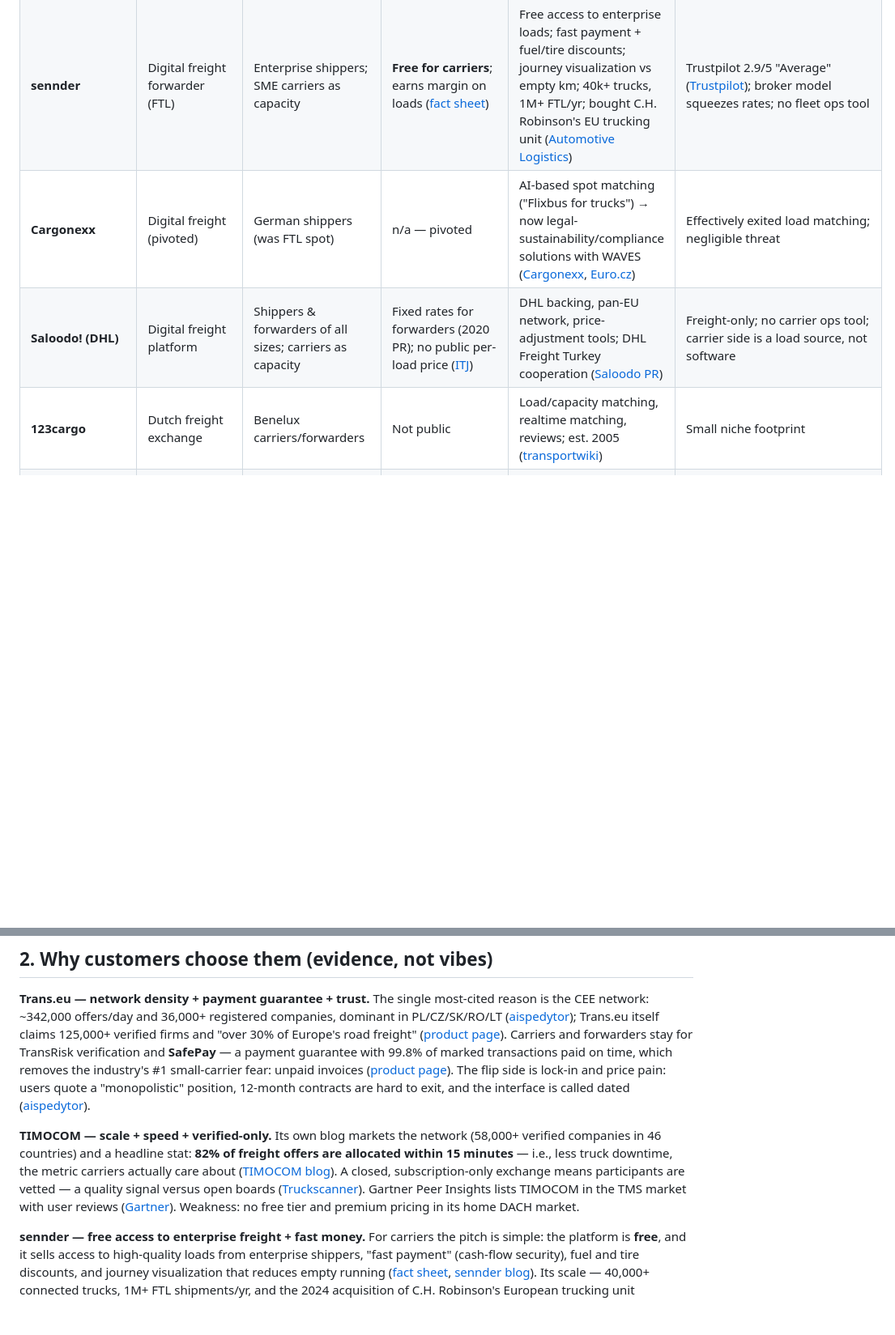
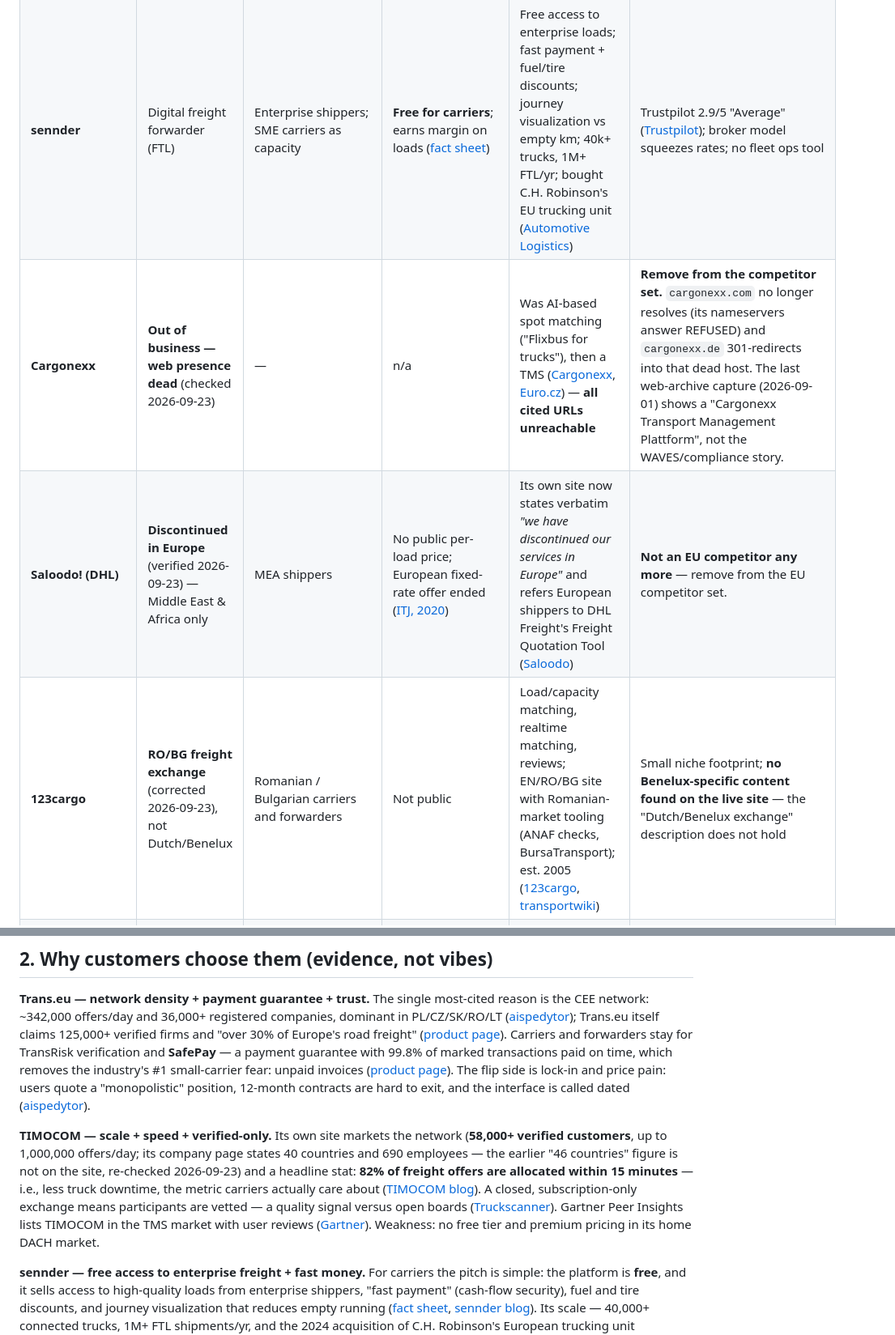
Before and after one commit to ugry/roadwisefleet, a Markdown page: docs/research-competitor-analysis.md, 2 parts joined by grey strips. Shown at 81% size. Drawn GitHub-style; blank space fills up the shorter version.

```diff
--- a/docs/research-competitor-analysis.md
+++ b/docs/research-competitor-analysis.md
@@ -13,7 +15,7 @@
 | **Transporeon (Trimble)** | Shipper TMS + freight procurement network | Enterprise shippers/forwarders | Quote-only, enterprise ([Trimble press](https://news.trimble.com/2022-12-12-Trimble-to-Acquire-Transporeon-to-Strengthen-and-Accelerate-Connect-Scale-Strategy)) | Procurement automation, eCMR, network of enterprise shippers | Enterprise price/complexity; shipper-centric; invisible to small carriers |
 | **sennder** | Digital freight forwarder (FTL) | Enterprise shippers; SME carriers as capacity | **Free for carriers**; earns margin on loads ([fact sheet](https://a.storyblok.com/f/174762/x/82288fe3d2/sennder-fact-sheet_2024.pdf)) | Free access to enterprise loads; fast payment + fuel/tire discounts; journey visualization vs empty km; 40k+ trucks, 1M+ FTL/yr; bought C.H. Robinson's EU trucking unit ([Automotive Logistics](https://www.automotivelogistics.media/inbound-logistics/sennder-technologies-buys-european-truck-division-from-ch-robinson/214525)) | Trustpilot 2.9/5 "Average" ([Trustpilot](https://uk.trustpilot.com/review/www.sennder.com)); broker model squeezes rates; no fleet ops tool |
-| **Cargonexx** | Digital freight (pivoted) | German shippers (was FTL spot) | n/a — pivoted | AI-based spot matching ("Flixbus for trucks") → now legal-sustainability/compliance solutions with WAVES ([Cargonexx](https://www.cargonexx.com/en/post/gesetzliche-nachhaltigkeit-transport-logistik-cargonexx-waves-loesung), [Euro.cz](https://www.euro.cz/clanky/vetsi-uspech-nez-cekali-firma-nabizi-reseni-pro-ucpane-dalnice-1425451/)) | Effectively exited load matching; negligible threat |
-| **Saloodo! (DHL)** | Digital freight platform | Shippers & forwarders of all sizes; carriers as capacity | Fixed rates for forwarders (2020 PR); no public per-load price ([ITJ](https://transportjournal.com/2020/10/21/saloodo-offers-fixed-rates-for-freight-forwarders-of-all-sizes/)) | DHL backing, pan-EU network, price-adjustment tools; DHL Freight Turkey cooperation ([Saloodo PR](https://www.saloodo.com/press/new-opportunities-cooperation-between-dhl-freight-turkey-and-saloodo-to-be-expanded/)) | Freight-only; no carrier ops tool; carrier side is a load source, not software |
-| **123cargo** | Dutch freight exchange | Benelux carriers/forwarders | Not public | Load/capacity matching, realtime matching, reviews; est. 2005 ([transportwiki](https://transportwiki.nl/vrachtbeurzen/123cargo/)) | Small niche footprint |
+| **Cargonexx** | **Out of business — web presence dead** (checked 2026-09-23) | — | n/a | Was AI-based spot matching ("Flixbus for trucks"), then a TMS ([Cargonexx](https://www.cargonexx.com/en/post/gesetzliche-nachhaltigkeit-transport-logistik-cargonexx-waves-loesung), [Euro.cz](https://www.euro.cz/clanky/vetsi-uspech-nez-cekali-firma-nabizi-reseni-pro-ucpane-dalnice-1425451/)) — **all cited URLs unreachable** | **Remove from the competitor set.** `cargonexx.com` no longer resolves (its nameservers answer REFUSED) and `cargonexx.de` 301-redirects into that dead host. The last web-archive capture (2026-09-01) shows a "Cargonexx Transport Management Plattform", not the WAVES/compliance story. |
+| **Saloodo! (DHL)** | **Discontinued in Europe** (verified 2026-09-23) — Middle East & Africa only | MEA shippers | No public per-load price; European fixed-rate offer ended ([ITJ, 2020](https://transportjournal.com/2020/10/21/saloodo-offers-fixed-rates-for-freight-forwarders-of-all-sizes/)) | Its own site now states verbatim *"we have discontinued our services in Europe"* and refers European shippers to DHL Freight's Freight Quotation Tool ([Saloodo](https://www.saloodo.com/)) | **Not an EU competitor any more** — remove from the EU competitor set. |
+| **123cargo** | **RO/BG freight exchange** (corrected 2026-09-23), not Dutch/Benelux | Romanian / Bulgarian carriers and forwarders | Not public | Load/capacity matching, realtime matching, reviews; EN/RO/BG site with Romanian-market tooling (ANAF checks, BursaTransport); est. 2005 ([123cargo](https://www.123cargo.eu/en/), [transportwiki](https://transportwiki.nl/vrachtbeurzen/123cargo/)) | Small niche footprint; **no Benelux-specific content found on the live site** — the "Dutch/Benelux exchange" description does not hold |
 | **Qargo** | Modern TMS (hauliers/3PLs) | Mid-market EU hauliers | **Revenue-based, quote-only** ("no per-user fees") ([Qargo pricing](https://www.qargo.com/us/platform/pricing/)) | Modern dispatch UX, driver app, 100+ integrations, AI (Qi); testimonials ([L Hunt & Sons](https://www.qargo.com/cases/l-hunt-and-sons/)) | Quote opacity; no load board/compliance/telematics; not priced/positioned for micro fleets |
 | **Turvo** | Cloud TMS for brokers/3PLs | US brokers/3PLs, enterprise | Quote-based, per-user; exact figures **[unverified]** ([toolradar](https://toolradar.com/tools/turvo/pricing), [SelectHub](https://www.selecthub.com/p/tms-software/turvo/)) | Collaboration-first TMS | US-centric; wrong segment for EU SME carriers |
@@ -36,7 +38,7 @@
 
 **Trans.eu — network density + payment guarantee + trust.** The single most-cited reason is the CEE network: ~342,000 offers/day and 36,000+ registered companies, dominant in PL/CZ/SK/RO/LT ([aispedytor](https://aispedytor.com/blog/trans-eu-opinie-ceny-alternatywy-2026)); Trans.eu itself claims 125,000+ verified firms and "over 30% of Europe's road freight" ([product page](https://www.trans.eu/en/product/transeu-freight-exchange/)). Carriers and forwarders stay for TransRisk verification and **SafePay** — a payment guarantee with 99.8% of marked transactions paid on time, which removes the industry's #1 small-carrier fear: unpaid invoices ([product page](https://www.trans.eu/en/product/transeu-freight-exchange/)). The flip side is lock-in and price pain: users quote a "monopolistic" position, 12-month contracts are hard to exit, and the interface is called dated ([aispedytor](https://aispedytor.com/blog/trans-eu-opinie-ceny-alternatywy-2026)).
 
-**TIMOCOM — scale + speed + verified-only.** Its own blog markets the network (58,000+ verified companies in 46 countries) and a headline stat: **82% of freight offers are allocated within 15 minutes** — i.e., less truck downtime, the metric carriers actually care about ([TIMOCOM blog](https://www.timocom.pl/blog/czy-gielda-transportowa-sie-oplaca-fakty-i-koszty-830766)). A closed, subscription-only exchange means participants are vetted — a quality signal versus open boards ([Truckscanner](https://truckscanner.it/en/blog/best-load-boards-freight-exchange-comparison-2026)). Gartner Peer Insights lists TIMOCOM in the TMS market with user reviews ([Gartner](https://www.gartner.com/reviews/market/transportation-management-systems/vendor/timocom/reviews)). Weakness: no free tier and premium pricing in its home DACH market.
+**TIMOCOM — scale + speed + verified-only.** Its own site markets the network (**58,000+ verified customers**, up to 1,000,000 offers/day; its company page states 40 countries and 690 employees — the earlier "46 countries" figure is not on the site, re-checked 2026-09-23) and a headline stat: **82% of freight offers are allocated within 15 minutes** — i.e., less truck downtime, the metric carriers actually care about ([TIMOCOM blog](https://www.timocom.pl/blog/czy-gielda-transportowa-sie-oplaca-fakty-i-koszty-830766)). A closed, subscription-only exchange means participants are vetted — a quality signal versus open boards ([Truckscanner](https://truckscanner.it/en/blog/best-load-boards-freight-exchange-comparison-2026)). Gartner Peer Insights lists TIMOCOM in the TMS market with user reviews ([Gartner](https://www.gartner.com/reviews/market/transportation-management-systems/vendor/timocom/reviews)). Weakness: no free tier and premium pricing in its home DACH market.
 
 **sennder — free access to enterprise freight + fast money.** For carriers the pitch is simple: the platform is **free**, and it sells access to high-quality loads from enterprise shippers, "fast payment" (cash-flow security), fuel and tire discounts, and journey visualization that reduces empty running ([fact sheet](https://a.storyblok.com/f/174762/x/82288fe3d2/sennder-fact-sheet_2024.pdf), [sennder blog](https://www.sennder.com/blog/secure-your-cashflow-with-quick-and-timely-payments)). Its scale — 40,000+ connected trucks, 1M+ FTL shipments/yr, and the 2024 acquisition of C.H. Robinson's European trucking unit ([Automotive Logistics](https://www.automotivelogistics.media/inbound-logistics/sennder-technologies-buys-european-truck-division-from-ch-robinson/214525)) — makes it the reference digital forwarder. But carrier satisfaction is only "Average" (Trustpilot 2.9/5) ([Trustpilot](https://uk.trustpilot.com/review/www.sennder.com)); the dominant complaint theme is the broker model's rate pressure and payment friction **[unverified — Trustpilot content not machine-readable]**.
 
```
Also changed, not shown: other parts of docs/research-competitor-analysis.md (+12 -10 lines), docs/competitor-site-verification.md (added, +56 -0 lines).
